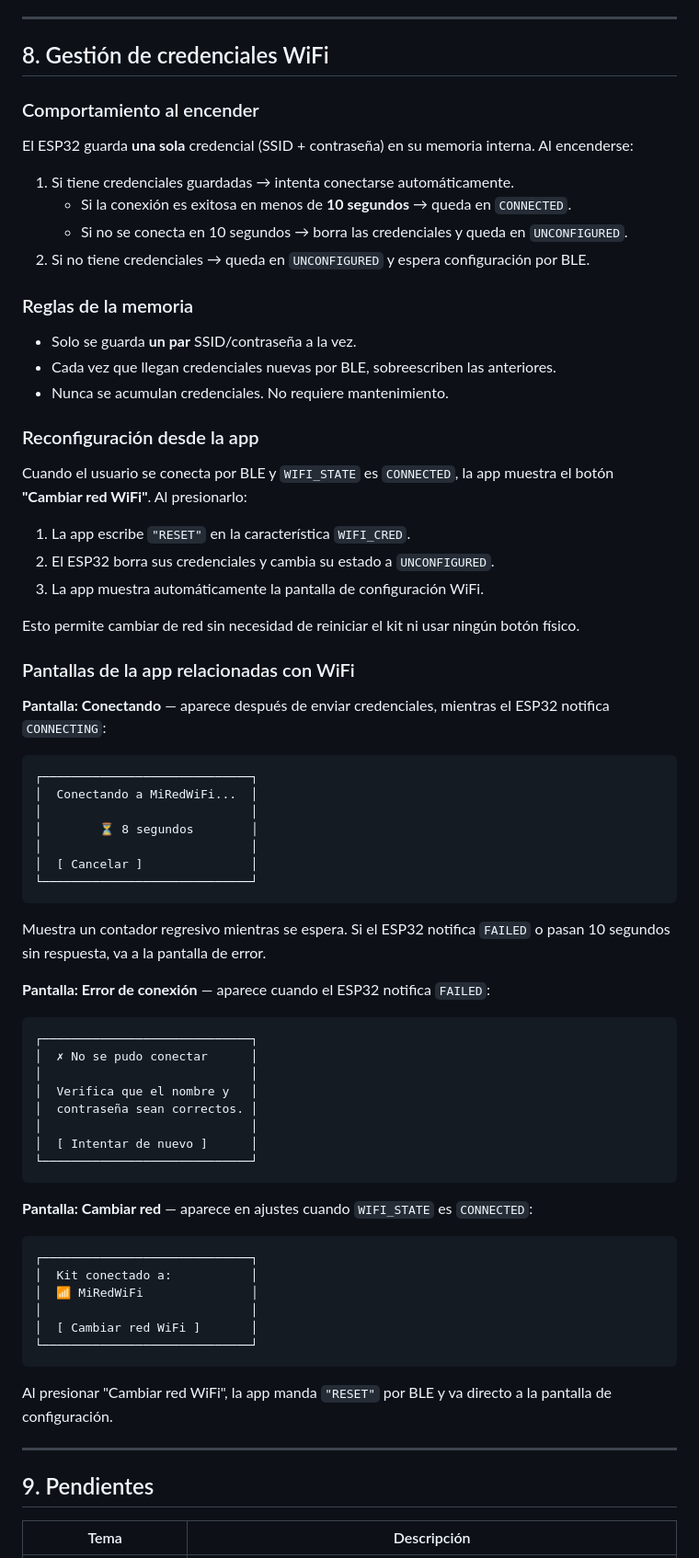
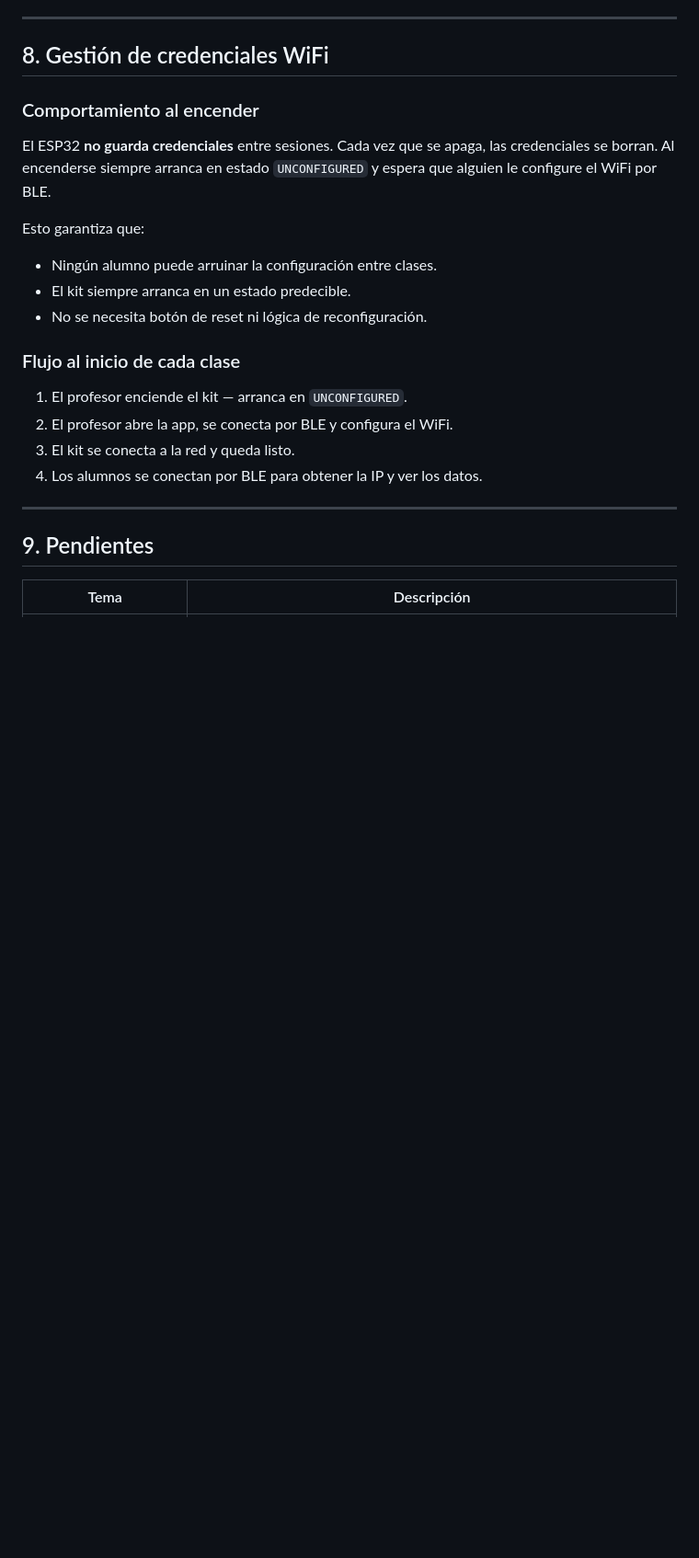
Before and after one commit to anaisabelkitty/proyectoPAPIME, a Markdown page: docs/protocolo.md, the part around one of its changes. Shown at 92% size. Drawn GitHub-style; blank space fills up the shorter version.

Commit message:
docs: actualizar protocolo credenciales WiFi sin persistencia

````diff
--- a/docs/protocolo.md
+++ b/docs/protocolo.md
@@ -185,65 +183,19 @@ Sin autenticación. El WebSocket y el servidor HTTP responden sin credenciales.
 
 ### Comportamiento al encender
 
-El ESP32 guarda **una sola** credencial (SSID + contraseña) en su memoria interna. Al encenderse:
+El ESP32 **no guarda credenciales** entre sesiones. Cada vez que se apaga, las credenciales se borran. Al encenderse siempre arranca en estado `UNCONFIGURED` y espera que alguien le configure el WiFi por BLE.
 
-1. Si tiene credenciales guardadas → intenta conectarse automáticamente.
-   - Si la conexión es exitosa en menos de **10 segundos** → queda en `CONNECTED`.
-   - Si no se conecta en 10 segundos → borra las credenciales y queda en `UNCONFIGURED`.
-2. Si no tiene credenciales → queda en `UNCONFIGURED` y espera configuración por BLE.
+Esto garantiza que:
+- Ningún alumno puede arruinar la configuración entre clases.
+- El kit siempre arranca en un estado predecible.
+- No se necesita botón de reset ni lógica de reconfiguración.
 
-### Reglas de la memoria
+### Flujo al inicio de cada clase
 
-- Solo se guarda **un par** SSID/contraseña a la vez.
-- Cada vez que llegan credenciales nuevas por BLE, sobreescriben las anteriores.
-- Nunca se acumulan credenciales. No requiere mantenimiento.
-
-### Reconfiguración desde la app
-
-Cuando el usuario se conecta por BLE y `WIFI_STATE` es `CONNECTED`, la app muestra el botón **"Cambiar red WiFi"**. Al presionarlo:
-
-1. La app escribe `"RESET"` en la característica `WIFI_CRED`.
-2. El ESP32 borra sus credenciales y cambia su estado a `UNCONFIGURED`.
-3. La app muestra automáticamente la pantalla de configuración WiFi.
-
-Esto permite cambiar de red sin necesidad de reiniciar el kit ni usar ningún botón físico.
-
-### Pantallas de la app relacionadas con WiFi
-
-**Pantalla: Conectando** — aparece después de enviar credenciales, mientras el ESP32 notifica `CONNECTING`:
-```
-┌─────────────────────────────┐
-│  Conectando a MiRedWiFi...  │
-│                             │
-│        ⏳ 8 segundos        │
-│                             │
-│  [ Cancelar ]               │
-└─────────────────────────────┘
-```
-Muestra un contador regresivo mientras se espera. Si el ESP32 notifica `FAILED` o pasan 10 segundos sin respuesta, va a la pantalla de error.
-
-**Pantalla: Error de conexión** — aparece cuando el ESP32 notifica `FAILED`:
-```
-┌─────────────────────────────┐
-│  ✗ No se pudo conectar      │
-│                             │
-│  Verifica que el nombre y   │
-│  contraseña sean correctos. │
-│                             │
-│  [ Intentar de nuevo ]      │
-└─────────────────────────────┘
-```
-
-**Pantalla: Cambiar red** — aparece en ajustes cuando `WIFI_STATE` es `CONNECTED`:
-```
-┌─────────────────────────────┐
-│  Kit conectado a:           │
-│  📶 MiRedWiFi               │
-│                             │
-│  [ Cambiar red WiFi ]       │
-└─────────────────────────────┘
-```
-Al presionar "Cambiar red WiFi", la app manda `"RESET"` por BLE y va directo a la pantalla de configuración.
+1. El profesor enciende el kit — arranca en `UNCONFIGURED`.
+2. El profesor abre la app, se conecta por BLE y configura el WiFi.
+3. El kit se conecta a la red y queda listo.
+4. Los alumnos se conectan por BLE para obtener la IP y ver los datos.
 
 ---
 
````
Also changed, not shown: other parts of docs/protocolo.md (+1 -3 lines).
